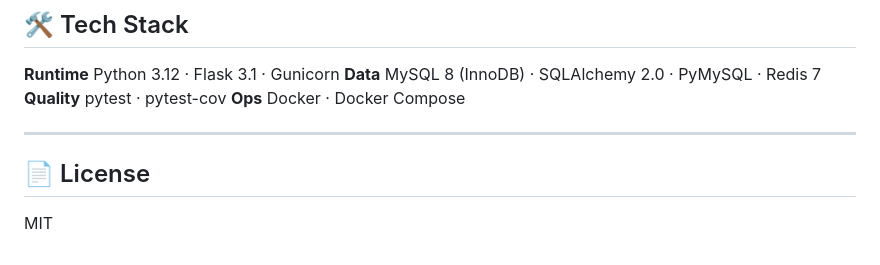
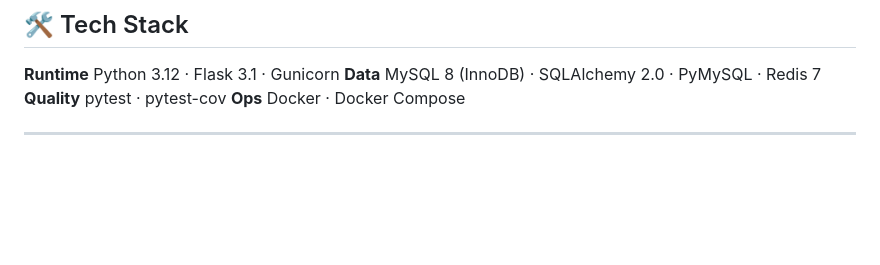
Before and after one commit to mvigneswar/swe-ecommerce-inventory-service, a Markdown page: README.md, the part around one of its changes. Rendered like a GitHub page; blank space fills up the shorter version.

```diff
--- a/README.md
+++ b/README.md
@@ -334,7 +331,3 @@ Key production hardening baked into the image:
 **Ops** Docker · Docker Compose
 
 ---
-
-## 📄 License
-
-MIT
```
Also changed, not shown: other parts of README.md (+0 -3 lines).
